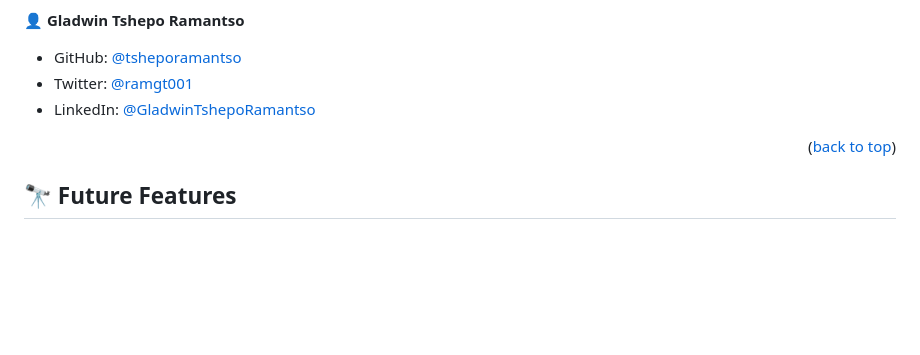
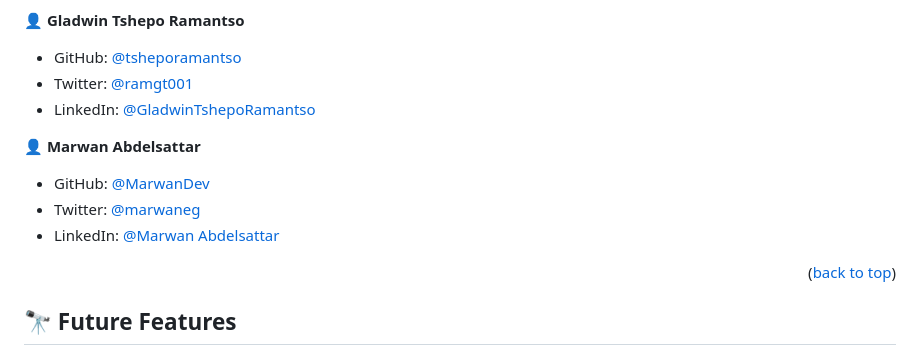
Before and after one commit to mercymugambi/set-up-mobile-first-portfolio, a Markdown page: README.MD, the part around the change. GitHub-like rendering; blank space fills up the shorter version.

Commit message:
add info to README.MD

```diff
--- a/README.MD
+++ b/README.MD
@@ -168,6 +168,12 @@ github pages
 - Twitter: [@ramgt001](https://twitter.com/tsheporamantso)
 - LinkedIn: [@GladwinTshepoRamantso](https://www.linkedin.com/in/tshepo-ramantso-b6a35433/)
 
+👤 **Marwan Abdelsattar**
+
+- GitHub: [@MarwanDev ](https://github.com/MarwanDev)
+- Twitter: [@marwaneg](https://twitter.com/MarwanEg)
+- LinkedIn: [@Marwan Abdelsattar](https://www.linkedin.com/in/marwan-abdelsattar-665a59105/)
+
 <p align="right">(<a href="#readme-top">back to top</a>)</p>
 
 <!-- FUTURE FEATURES -->
```
